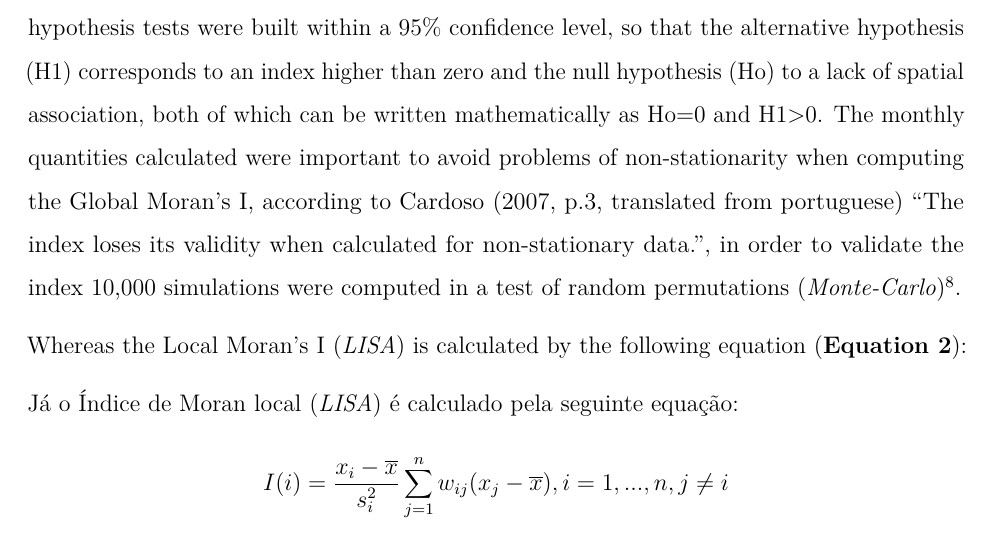
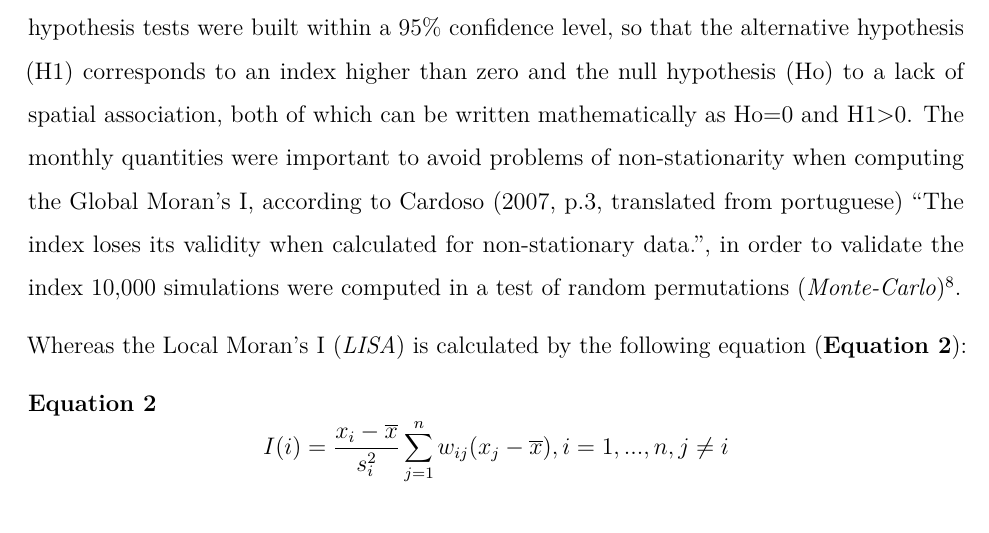
Before and after one commit to marreapato/Spatial_Temporal_Covid19_Study, an R Markdown document (Notebooks/paper_covid.rmd): part of page 4 of 8, cut so that both start at the same text. Rendered offline with R 4.5, knitr and Pandoc, then LaTeX, with nearby package versions.

Commit message:
Update paper_covid.rmd

```diff
--- a/Notebooks/paper_covid.rmd
+++ b/Notebooks/paper_covid.rmd
@@ -50,7 +50,7 @@ $$Im = \frac{n\sum_{i=1}^{n}\sum_{j=1}^{n}(x_{i}-\overline{x})(x_{j}-\overline{x
 
  Whereas the Local Moran's I (*LISA*) is calculated by the following equation (**Equation 2**):
 
- Já o Índice de Moran local (*LISA*) é calculado pela seguinte equação:
+**Equation 2**
  $$I(i) = \frac{x_{i}-\overline x}{s^{2}_{i}}\sum_{j=1}^{n}w_{ij}(x_{j}-\overline{x}), i=1,...,n, j\neq i$$
  Onde $s^{2}_{i}$ é a variância da variável de estudo $x_{i}$:
   $$s^{2}(i) = \frac{\sum_{j=1}^{n}(x_{j}-\overline x)^{2}}{n-1}, i=1,...,n, j\neq i$$
```
Also changed, not shown: Notebooks/paper_covid.rmd (2 more changed lines).
